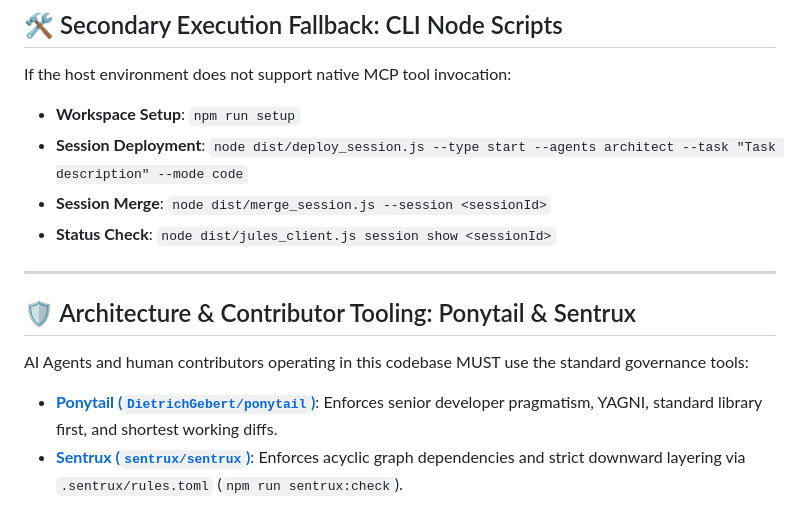
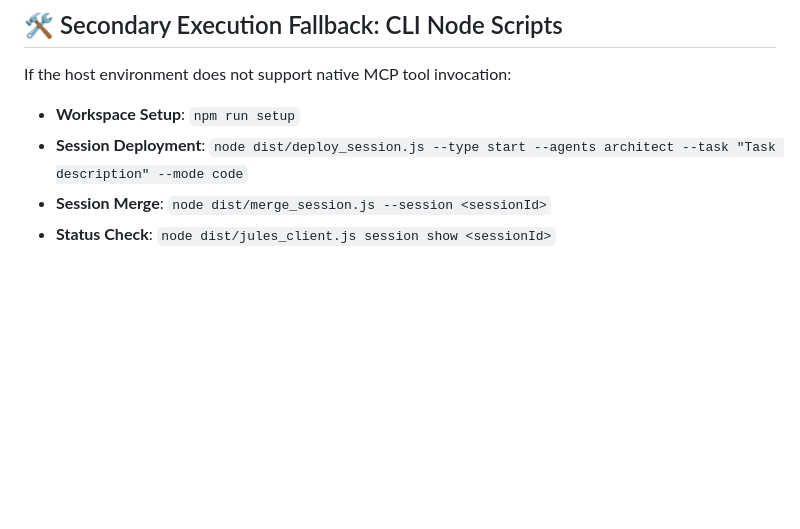
Before and after one commit to rivadmorin/Jules-Companion, a Markdown page: SKILL.md, the part around the change. GitHub-like rendering; blank space fills up the shorter version.

Commit message:
docs: remove internal repository tooling from SKILL.md

```diff
--- a/SKILL.md
+++ b/SKILL.md
@@ -116,11 +116,3 @@ If the host environment does not support native MCP tool invocation:
 * **Session Deployment**: `node dist/deploy_session.js --type start --agents architect --task "Task description" --mode code`
 * **Session Merge**: `node dist/merge_session.js --session <sessionId>`
 * **Status Check**: `node dist/jules_client.js session show <sessionId>`
-
----
-
-## 🛡️ Architecture & Contributor Tooling: Ponytail & Sentrux
-
-AI Agents and human contributors operating in this codebase MUST use the standard governance tools:
-* **[Ponytail (`DietrichGebert/ponytail`)](https://github.com/DietrichGebert/ponytail)**: Enforces senior developer pragmatism, YAGNI, standard library first, and shortest working diffs.
-* **[Sentrux (`sentrux/sentrux`)](https://github.com/sentrux/sentrux)**: Enforces acyclic graph dependencies and strict downward layering via `.sentrux/rules.toml` (`npm run sentrux:check`).
```
